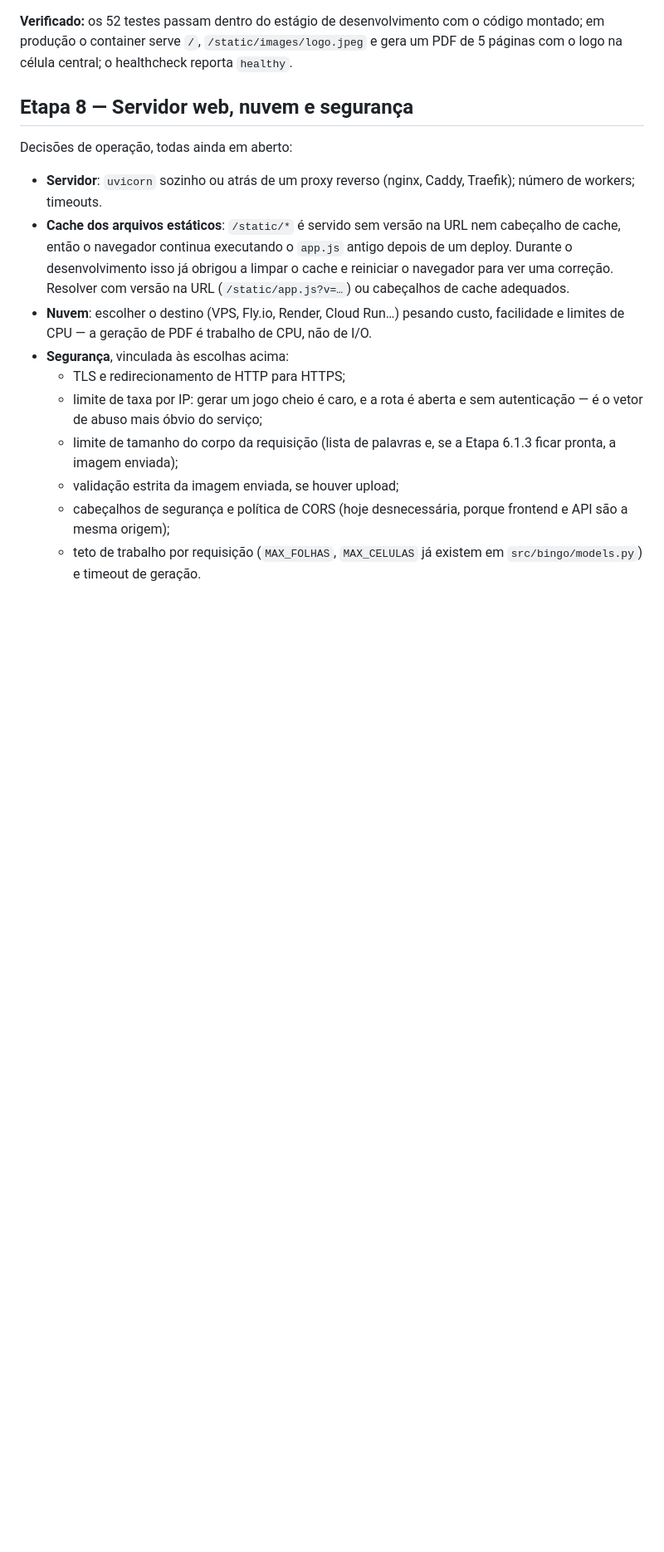
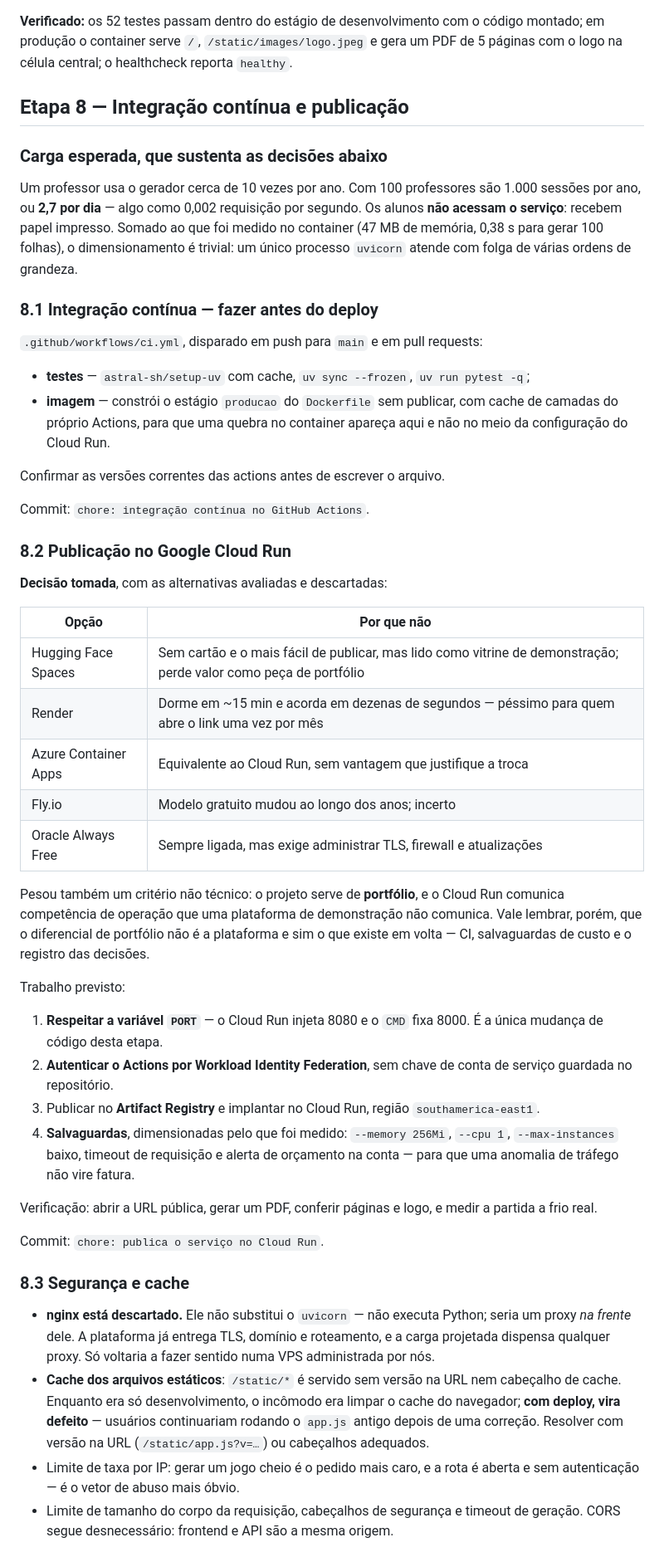
Before and after one commit to aureliobarbosa/bingo, a Markdown page: docs/PLANO.md, the part around one of its changes. Shown at 83% size. GitHub-like rendering; blank space fills up the shorter version.

```diff
--- a/docs/PLANO.md
+++ b/docs/PLANO.md
@@ -425,28 +425,78 @@ código montado; em produção o container serve `/`, `/static/images/logo.jpeg`
 gera um PDF de 5 páginas com o logo na célula central; o healthcheck reporta
 `healthy`.
 
-## Etapa 8 — Servidor web, nuvem e segurança
+## Etapa 8 — Integração contínua e publicação
 
-Decisões de operação, todas ainda em aberto:
+### Carga esperada, que sustenta as decisões abaixo
 
-- **Servidor**: `uvicorn` sozinho ou atrás de um proxy reverso (nginx, Caddy,
-  Traefik); número de workers; timeouts.
+Um professor usa o gerador cerca de 10 vezes por ano. Com 100 professores são
+1.000 sessões por ano, ou **2,7 por dia** — algo como 0,002 requisição por
+segundo. Os alunos **não acessam o serviço**: recebem papel impresso. Somado ao
+que foi medido no container (47 MB de memória, 0,38 s para gerar 100 folhas), o
+dimensionamento é trivial: um único processo `uvicorn` atende com folga de várias
+ordens de grandeza.
+
+### 8.1 Integração contínua — **fazer antes do deploy**
+
+`.github/workflows/ci.yml`, disparado em push para `main` e em pull requests:
+
+- **testes** — `astral-sh/setup-uv` com cache, `uv sync --frozen`,
+  `uv run pytest -q`;
+- **imagem** — constrói o estágio `producao` do `Dockerfile` sem publicar, com
+  cache de camadas do próprio Actions, para que uma quebra no container apareça
+  aqui e não no meio da configuração do Cloud Run.
+
+Confirmar as versões correntes das actions antes de escrever o arquivo.
+
+Commit: `chore: integração contínua no GitHub Actions`.
+
+### 8.2 Publicação no Google Cloud Run
+
+**Decisão tomada**, com as alternativas avaliadas e descartadas:
+
+| Opção | Por que não |
+|---|---|
+| Hugging Face Spaces | Sem cartão e o mais fácil de publicar, mas lido como vitrine de demonstração; perde valor como peça de portfólio |
+| Render | Dorme em ~15 min e acorda em dezenas de segundos — péssimo para quem abre o link uma vez por mês |
+| Azure Container Apps | Equivalente ao Cloud Run, sem vantagem que justifique a troca |
+| Fly.io | Modelo gratuito mudou ao longo dos anos; incerto |
+| Oracle Always Free | Sempre ligada, mas exige administrar TLS, firewall e atualizações |
+
+Pesou também um critério não técnico: o projeto serve de **portfólio**, e o Cloud
+Run comunica competência de operação que uma plataforma de demonstração não
+comunica. Vale lembrar, porém, que o diferencial de portfólio não é a plataforma
+e sim o que existe em volta — CI, salvaguardas de custo e o registro das decisões.
+
+Trabalho previsto:
+
+1. **Respeitar a variável `PORT`** — o Cloud Run injeta 8080 e o `CMD` fixa 8000.
+   É a única mudança de código desta etapa.
+2. **Autenticar o Actions por Workload Identity Federation**, sem chave de conta
+   de serviço guardada no repositório.
+3. Publicar no **Artifact Registry** e implantar no Cloud Run, região
+   `southamerica-east1`.
+4. **Salvaguardas**, dimensionadas pelo que foi medido: `--memory 256Mi`,
+   `--cpu 1`, `--max-instances` baixo, timeout de requisição e alerta de
+   orçamento na conta — para que uma anomalia de tráfego não vire fatura.
+
+Verificação: abrir a URL pública, gerar um PDF, conferir páginas e logo, e medir
+a partida a frio real.
+
+Commit: `chore: publica o serviço no Cloud Run`.
+
+### 8.3 Segurança e cache
+
+- **nginx está descartado.** Ele não substitui o `uvicorn` — não executa Python;
+  seria um proxy *na frente* dele. A plataforma já entrega TLS, domínio e
+  roteamento, e a carga projetada dispensa qualquer proxy. Só voltaria a fazer
+  sentido numa VPS administrada por nós.
 - **Cache dos arquivos estáticos**: `/static/*` é servido sem versão na URL nem
-  cabeçalho de cache, então o navegador continua executando o `app.js` antigo
-  depois de um deploy. Durante o desenvolvimento isso já obrigou a limpar o cache
-  e reiniciar o navegador para ver uma correção. Resolver com versão na URL
-  (`/static/app.js?v=…`) ou cabeçalhos de cache adequados.
-- **Nuvem**: escolher o destino (VPS, Fly.io, Render, Cloud Run…) pesando custo,
-  facilidade e limites de CPU — a geração de PDF é trabalho de CPU, não de I/O.
-- **Segurança**, vinculada às escolhas acima:
-  - TLS e redirecionamento de HTTP para HTTPS;
-  - limite de taxa por IP: gerar um jogo cheio é caro, e a rota é aberta e sem
-    autenticação — é o vetor de abuso mais óbvio do serviço;
-  - limite de tamanho do corpo da requisição (lista de palavras e, se a Etapa 6.1.3
-    ficar pronta, a imagem enviada);
-  - validação estrita da imagem enviada, se houver upload;
-  - cabeçalhos de segurança e política de CORS (hoje desnecessária, porque
-    frontend e API são a mesma origem);
-  - teto de trabalho por requisição (`MAX_FOLHAS`, `MAX_CELULAS` já existem em
-    `src/bingo/models.py`) e timeout de geração.
+  cabeçalho de cache. Enquanto era só desenvolvimento, o incômodo era limpar o
+  cache do navegador; **com deploy, vira defeito** — usuários continuariam
+  rodando o `app.js` antigo depois de uma correção. Resolver com versão na URL
+  (`/static/app.js?v=…`) ou cabeçalhos adequados.
+- Limite de taxa por IP: gerar um jogo cheio é o pedido mais caro, e a rota é
+  aberta e sem autenticação — é o vetor de abuso mais óbvio.
+- Limite de tamanho do corpo da requisição, cabeçalhos de segurança e timeout de
+  geração. CORS segue desnecessário: frontend e API são a mesma origem.
 
```
Also changed, not shown: other parts of docs/PLANO.md (+19 -3 lines), CLAUDE.md (+43 -0 lines).
